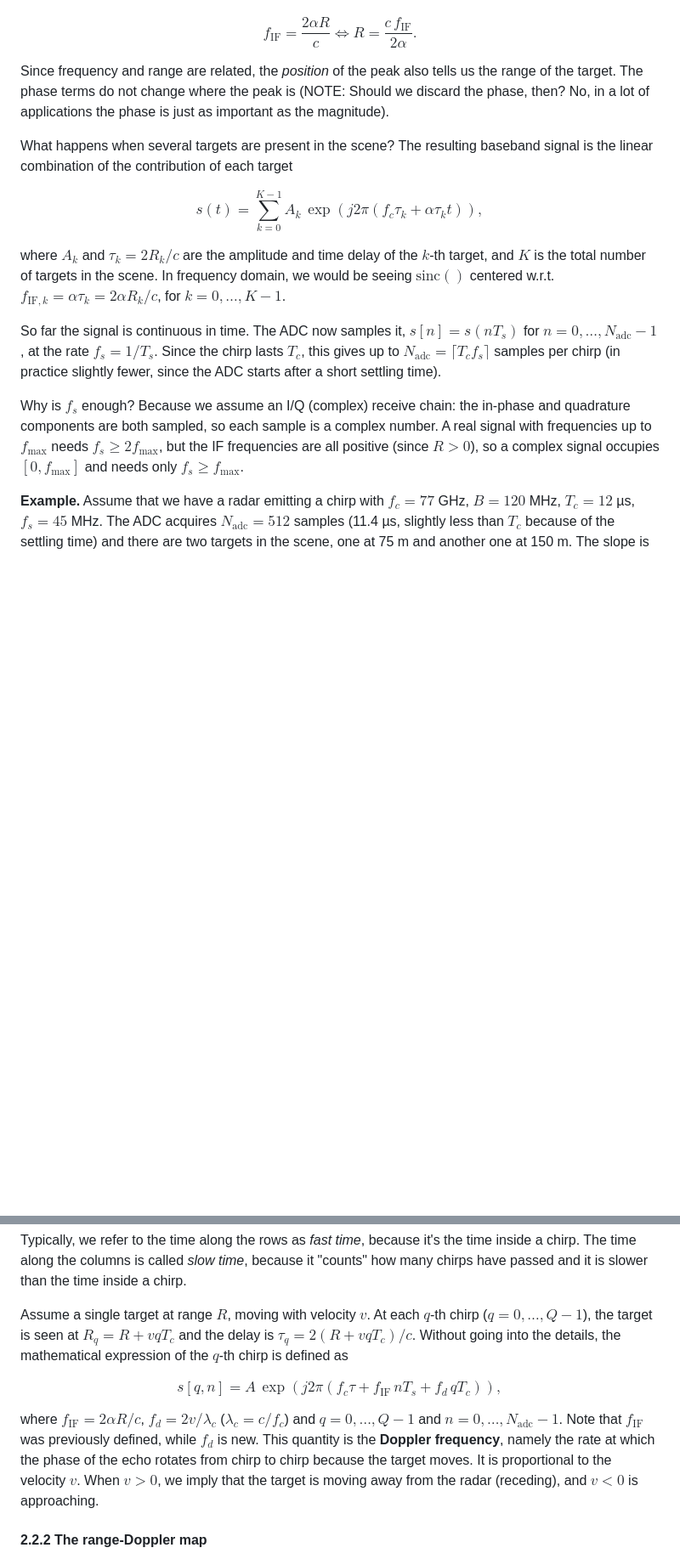
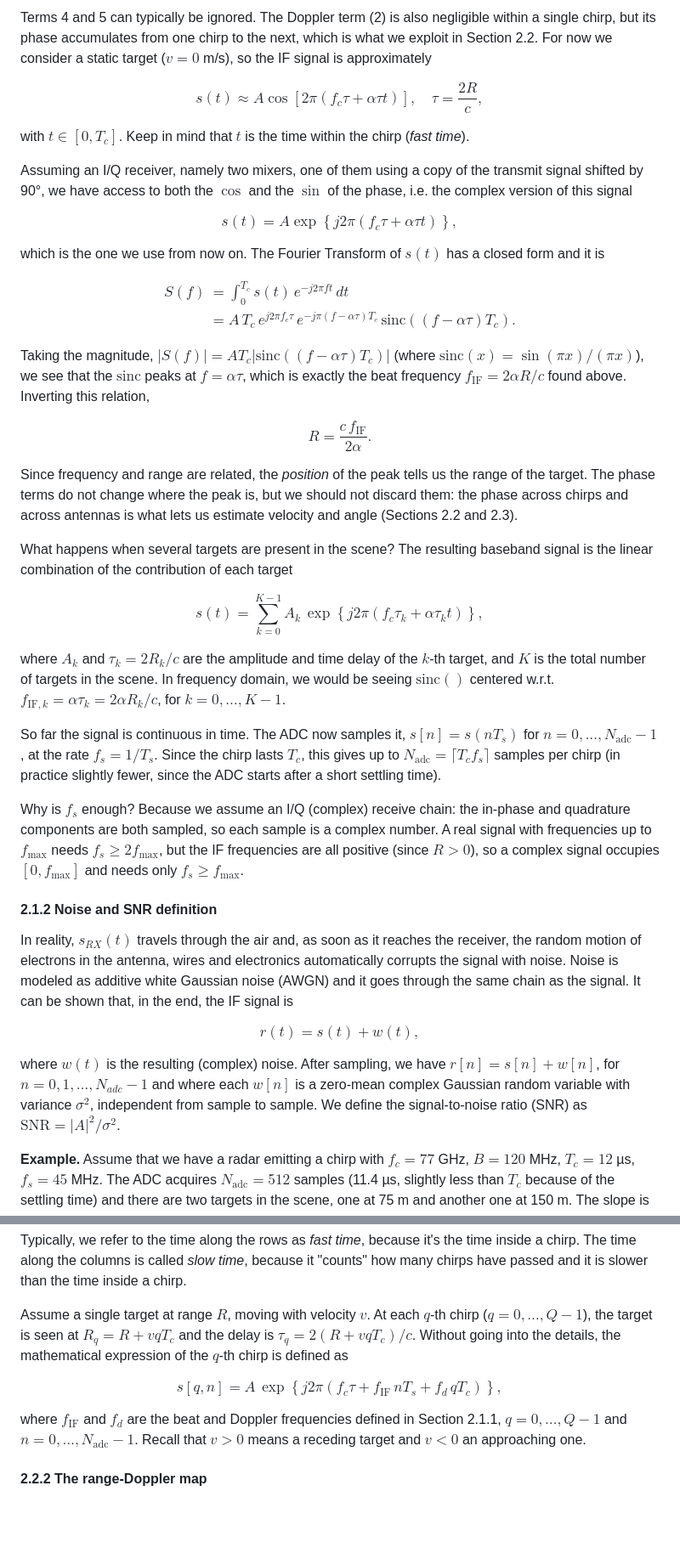
Before and after one commit to lamannamarco/fmcw-radar-basics, a Markdown page: README.md, 2 parts joined by grey strips. Shown at 85% size. Drawn GitHub-style; blank space fills up the shorter version.

```diff
--- a/README.md
+++ b/README.md
@@ -48,14 +77,38 @@ Taking the magnitude, $|S(f)| = A T_c \left| \text{sinc}\!\left( (f - \alpha\tau
+Terms 4 and 5 can typically be ignored. The Doppler term (2) is also negligible within a single chirp, but its phase accumulates from one chirp to the next, which is what we exploit in Section 2.2. For now we consider a static target ($v=0$ m/s), so the IF signal is approximately
 
 $$
-f_\text{IF} = \frac{2\alpha R}{c} \Longleftrightarrow R = \frac{c \, f_\text{IF}}{2\alpha}.
+s(t) \approx A \cos \left[ 2 \pi \left( f_c \tau + \alpha \tau t \right) \right], \quad \tau = \frac{2R}{c},
 $$
 
-Since frequency and range are related, the *position* of the peak also tells us the range of the target. The phase terms do not change where the peak is (NOTE: Should we discard the phase, then? No, in a lot of applications the phase is just as important as the magnitude).
+with $t \in [0, T_c]$. Keep in mind that $t$ is the time within the chirp (*fast time*).
+
+Assuming an I/Q receiver, namely two mixers, one of them using a copy of the transmit signal shifted by 90°, we have access to both the $\cos$ and the $\sin$ of the phase, i.e. the complex version of this signal
+
+$$
+s(t) = A \exp \left\{ j 2 \pi \left( f_c \tau + \alpha \tau t \right) \right\},
+$$
+
+which is the one we use from now on. The Fourier Transform of $s(t)$ has a closed form and it is
+
+$$
+\begin{aligned}
+S(f) &= \int_0^{T_c} s(t) \, e^{-j 2\pi f t} \, dt \\
+     &= A \, T_c \, e^{j 2\pi f_c \tau} \, e^{-j \pi (f - \alpha\tau) T_c} \, \text{sinc}\left( (f - \alpha\tau) T_c \right).
+\end{aligned}
+$$
+
+Taking the magnitude, $|S(f)| = A T_c \left| \text{sinc} \left( (f - \alpha\tau) T_c \right) \right|$ (where $\text{sinc}(x) = \sin(\pi x)/(\pi x)$), we see that the $\text{sinc}$ peaks at $f = \alpha\tau$, which is exactly the beat frequency $f_\text{IF} = 2\alpha R/c$ found above. Inverting this relation,
+
+$$
+R = \frac{c \, f_\text{IF}}{2\alpha}.
+$$
+
+Since frequency and range are related, the *position* of the peak tells us the range of the target. The phase terms do not change where the peak is, but we should not discard them: the phase across chirps and across antennas is what lets us estimate velocity and angle (Sections 2.2 and 2.3).
 
 What happens when several targets are present in the scene? The resulting baseband signal is the linear combination of the contribution of each target
 
 $$
-s(t) = \sum_{k=0}^{K-1} A_k \, \exp\!\left( j 2\pi \left( f_c \tau_k + \alpha \tau_k t \right) \right),
+s(t) = \sum_{k=0}^{K-1} A_k \, \exp \left\{ j 2\pi \left( f_c \tau_k + \alpha \tau_k t \right) \right\},
 $$
 
 where $A_k$ and $\tau_k = 2R_k/c$ are the amplitude and time delay of the $k$-th target, and $K$ is the total number of targets in the scene. In frequency domain, we would be seeing $\text{sinc}()$ centered w.r.t. $f_{\text{IF},k} = \alpha \tau_k = 2 \alpha R_k / c$, for $k=0, \dots, K-1$.
@@ -63,6 +116,15 @@ where $A_k$ and $\tau_k = 2R_k/c$ are the amplitude and time delay of the $k$-th
 So far the signal is continuous in time. The ADC now samples it, $s[n] = s(n T_s)$ for $n = 0, \dots, N_\text{adc} - 1$, at the rate $f_s = 1/T_s$. Since the chirp lasts $T_c$, this gives up to $N_\text{adc} = \lceil T_c f_s \rceil$ samples per chirp (in practice slightly fewer, since the ADC starts after a short settling time).
 
 Why is $f_s$ enough? Because we assume an I/Q (complex) receive chain: the in-phase and quadrature components are both sampled, so each sample is a complex number. A real signal with frequencies up to $f_\text{max}$ needs $f_s \ge 2 f_\text{max}$, but the IF frequencies are all positive (since $R > 0$), so a complex signal occupies $[0, f_\text{max}]$ and needs only $f_s \ge f_\text{max}$.
+
+#### 2.1.2 Noise and SNR definition
+In reality, $s_{RX}(t)$ travels through the air and, as soon as it reaches the receiver, the random motion of electrons in the antenna, wires and electronics automatically corrupts the signal with noise. Noise is modeled as additive white Gaussian noise (AWGN) and it goes through the same chain as the signal. It can be shown that, in the end, the IF signal is
+
+$$
+r(t) = s(t) + w(t),
+$$
+
+where $w(t)$ is the resulting (complex) noise. After sampling, we have $r[n] = s[n] + w[n]$, for $n=0, 1, \dots, N_{adc}-1$ and where each $w[n]$ is a zero-mean complex Gaussian random variable with variance $\sigma^2$, independent from sample to sample. We define the signal-to-noise ratio (SNR) as $\text{SNR} = |A|^2 / \sigma^2$.
 
 **Example.** Assume that we have a radar emitting a chirp with $f_c = 77$ GHz, $B = 120$ MHz, $T_c = 12$ µs, $f_s = 45$ MHz. The ADC acquires $N_\text{adc} = 512$ samples (11.4 µs, slightly less than $T_c$ because of the settling time) and there are two targets in the scene, one at 75 m and another one at 150 m. The slope is $\alpha = B/T_c = 10$ MHz/µs, so $f_\text{IF,max} = f_s$ would correspond to $R_{\max} = c f_s / (2\alpha) \approx 675$ m, well beyond the 300 m shown in the figures. The left figure below shows the time-domain data of a single chirp (I/Q channels), $s[n]$ for $n = 0, \dots, N_\text{adc} - 1$. The right figure shows the magnitude of its discrete frequency-domain version, $|S[k_r]|$ for $k_r = 0, \dots, N_\text{fft} - 1$ ($N_\text{fft} = 512$). In the time domain the two tones are hard to tell apart, while the FFT spectrum shows one peak per target.
 
@@ -100,10 +163,10 @@ Typically, we refer to the time along the rows as _fast time_, because it's the
 Assume a single target at range $R$, moving with velocity $v$. At each $q$-th chirp ($q = 0, \dots, Q - 1$), the target is seen at $R_q = R + v q T_c$ and the delay is $\tau_q = 2(R + v q T_c)/c$. Without going into the details, the mathematical expression of the $q$-th chirp is defined as
 
 $$
-s[q, n] = A \, \exp\!\left( j 2\pi \left( f_c \tau + f_\text{IF} \, n T_s + f_d \, q T_c \right) \right),
+s[q, n] = A \, \exp \left\{ j 2\pi \left( f_c \tau + f_\text{IF} \, n T_s + f_d \, q T_c \right) \right\},
 $$
 
-where $f_\text{IF} = 2 \alpha R/c$, $f_d = 2 v /\lambda_c$ ($\lambda_c = c/f_c$) and $q = 0, \dots, Q - 1$ and $n = 0, \dots, N_\text{adc} - 1$. Note that $f_\text{IF}$ was previously defined, while $f_d$ is new. This quantity is the **Doppler frequency**, namely the rate at which the phase of the echo rotates from chirp to chirp because the target moves. It is proportional to the velocity $v$. When $v > 0$, we imply that the target is moving away from the radar (receding), and $v<0$ is approaching.
+where $f_\text{IF}$ and $f_d$ are the beat and Doppler frequencies defined in Section 2.1.1, $q = 0, \dots, Q - 1$ and $n = 0, \dots, N_\text{adc} - 1$. Recall that $v>0$ means a receding target and $v<0$ an approaching one.
 
 #### 2.2.2 The range-Doppler map
 
```
Also changed, not shown: other parts of README.md (+45 -15 lines), docs/02_radar_chain.png.
